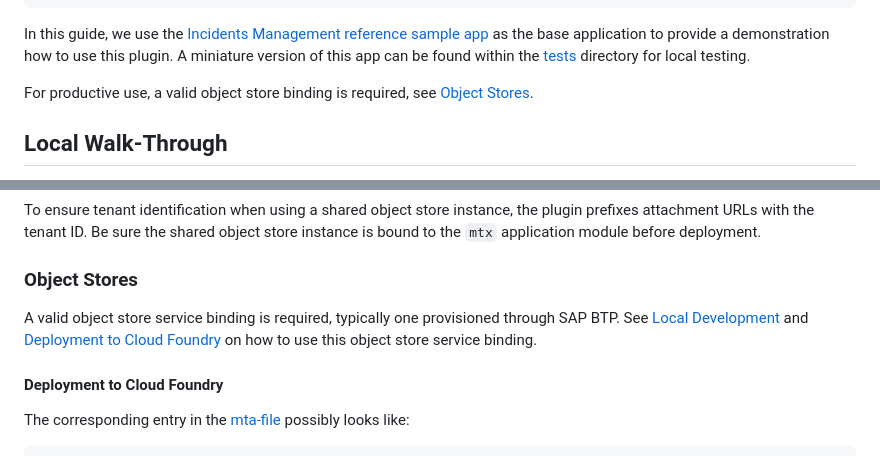
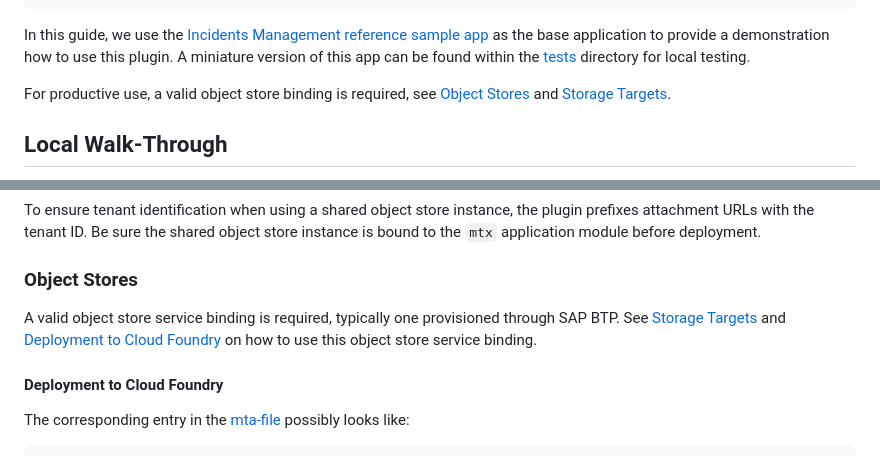
Before and after one commit to cap-js/attachments, a Markdown page: README.md, 2 parts joined by grey strips. Drawn GitHub-style.

Commit message:
Fix links

```diff
--- a/README.md
+++ b/README.md
@@ -48,7 +48,7 @@ entity Incidents {
 
 In this guide, we use the [Incidents Management reference sample app](https://github.com/cap-js/incidents-app) as the base application to provide a demonstration how to use this plugin. A miniature version of this app can be found within the [tests](./tests/incidents-app) directory for local testing.
 
-For productive use, a valid object store binding is required, see [Object Stores](#object-stores).
+For productive use, a valid object store binding is required, see [Object Stores](#object-stores) and [Storage Targets](#storage-targets).
 
 
 ## Local Walk-Through
@@ -283,7 +283,7 @@ To ensure tenant identification when using a shared object store instance, the p
 
 ### Object Stores
 
-A valid object store service binding is required, typically one provisioned through SAP BTP. See [Local Development](#local-development) and [Deployment to Cloud Foundry](#deployment-to-cloud-foundry) on how to use this object store service binding.
+A valid object store service binding is required, typically one provisioned through SAP BTP. See [Storage Targets](#storage-targets) and [Deployment to Cloud Foundry](#deployment-to-cloud-foundry) on how to use this object store service binding.
 
 #### Deployment to Cloud Foundry
 
```
